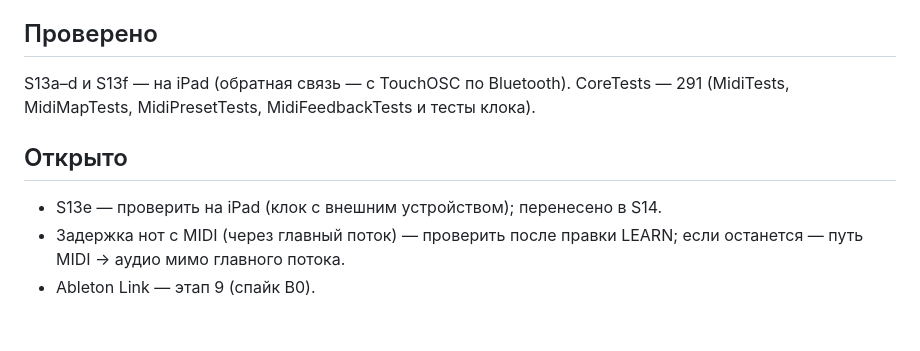
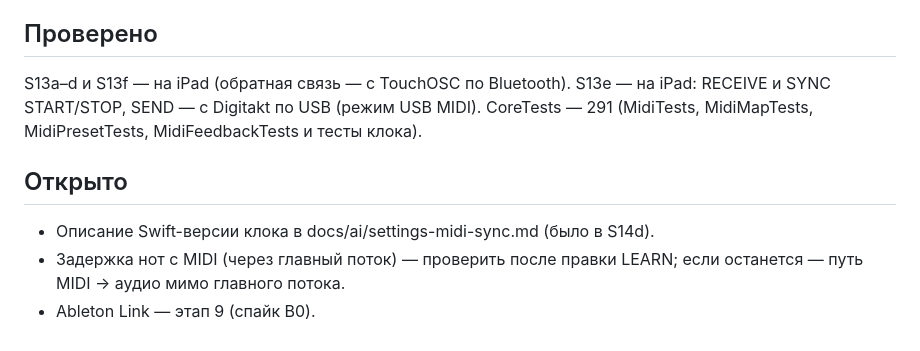
Before and after one commit to djPtrvch/JAMbo, a Markdown page: docs/SWIFT_MILESTONE_S13.md, the part around the change. GitHub-like rendering.

```diff
--- a/docs/SWIFT_MILESTONE_S13.md
+++ b/docs/SWIFT_MILESTONE_S13.md
@@ -26,9 +26,9 @@ MidiFeedback: каждый кадр (60 Гц; в вебе 30 мс), только
 MIDI → DEVICES → BLUETOOTH MIDI: CONNECT (CABTMIDICentralViewController) и ADVERTISE (CABTMIDILocalPeripheralViewController) — системные окна листом с ✕ (BluetoothMidi.swift). Без capability Bluetooth (ключ NSBluetoothAlwaysUsageDescription) кнопки неактивны. Подключённое устройство появляется в списках само (msgSetupChanged).
 
 ## Проверено
-S13a–d и S13f — на iPad (обратная связь — с TouchOSC по Bluetooth). CoreTests — 291 (MidiTests, MidiMapTests, MidiPresetTests, MidiFeedbackTests и тесты клока).
+S13a–d и S13f — на iPad (обратная связь — с TouchOSC по Bluetooth). S13e — на iPad: RECEIVE и SYNC START/STOP, SEND — с Digitakt по USB (режим USB MIDI). CoreTests — 291 (MidiTests, MidiMapTests, MidiPresetTests, MidiFeedbackTests и тесты клока).
 
 ## Открыто
-- S13e — проверить на iPad (клок с внешним устройством); перенесено в S14.
+- Описание Swift-версии клока в docs/ai/settings-midi-sync.md (было в S14d).
 - Задержка нот с MIDI (через главный поток) — проверить после правки LEARN; если останется — путь MIDI → аудио мимо главного потока.
 - Ableton Link — этап 9 (спайк B0).
```
Also changed, not shown: docs/handoffs/HANDOFF.md (+5 -4 lines).
